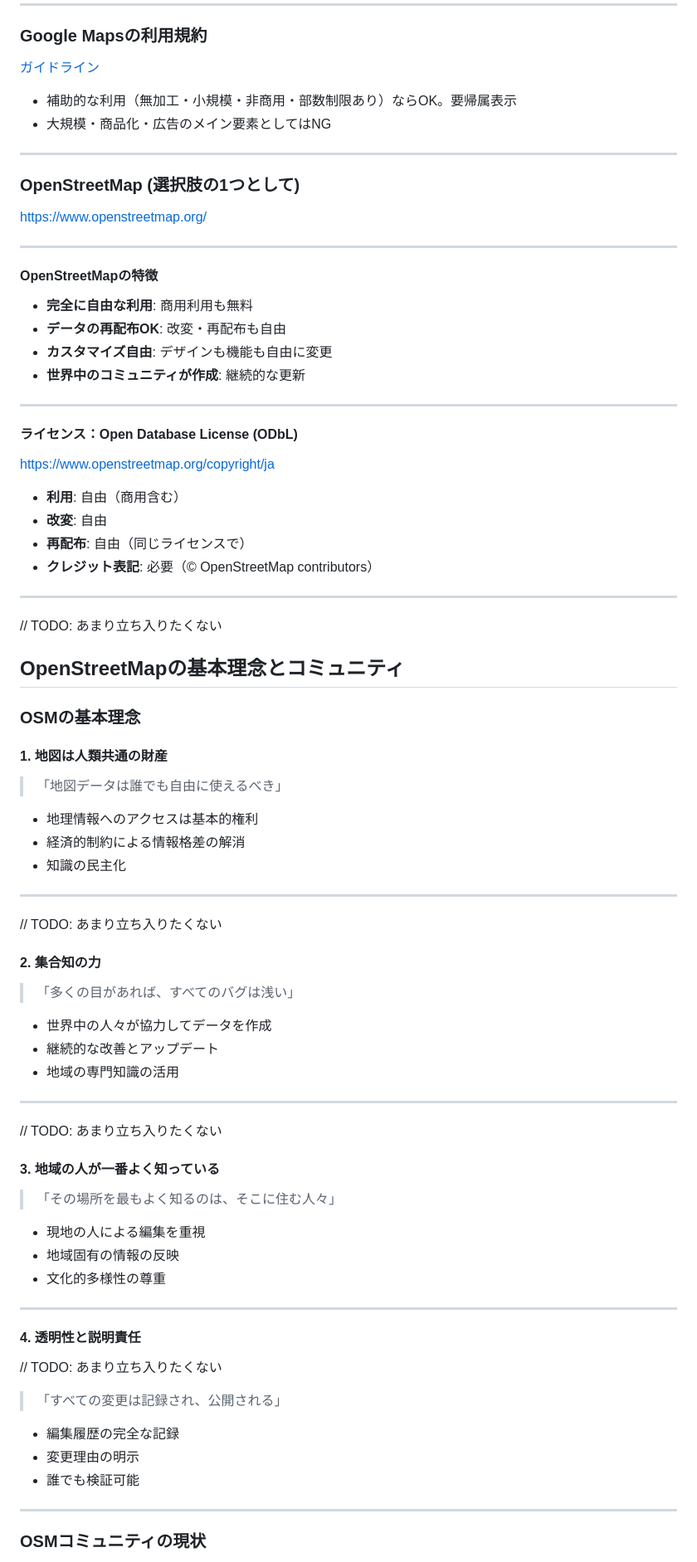
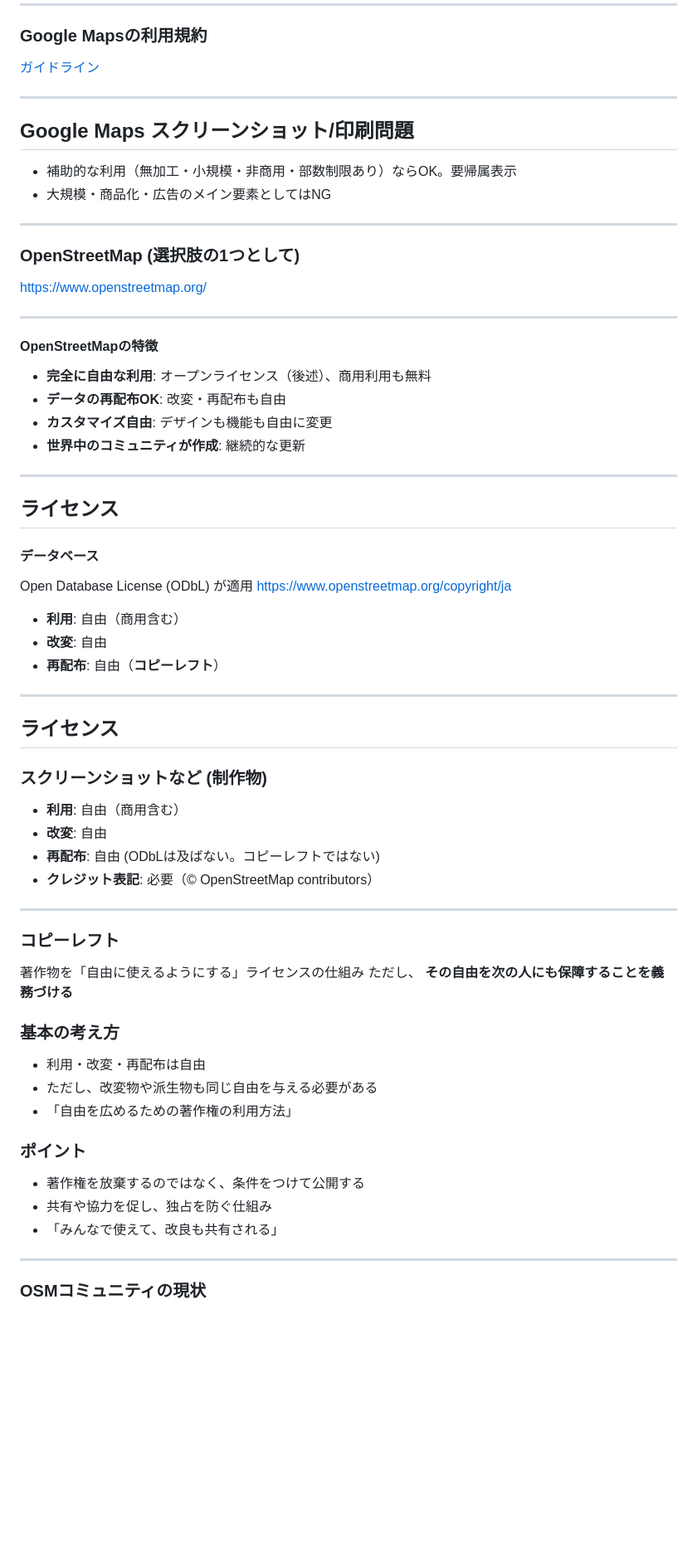
Before and after one commit to kamataryo/rits-2025-fall-cartography, a Markdown page: slides/04-05-openstreetmap-culture.md, the part around one of its changes. Shown at 83% size. GitHub-like rendering; blank space fills up the shorter version.

```diff
--- a/slides/04-05-openstreetmap-culture.md
+++ b/slides/04-05-openstreetmap-culture.md
@@ -85,6 +86,10 @@ GeoJSONファイルの作成と構造理解
 
 [ガイドライン](https://about.google/brand-resource-center/products-and-services/geo-guidelines/)
 
+---
+
+## Google Maps スクリーンショット/印刷問題
+
 - 補助的な利用（無加工・小規模・非商用・部数制限あり）ならOK。要帰属表示
 - 大規模・商品化・広告のメイン要素としてはNG
 
@@ -98,70 +103,53 @@ GeoJSONファイルの作成と構造理解
 
 #### OpenStreetMapの特徴
 
-- **完全に自由な利用**: 商用利用も無料
+- **完全に自由な利用**: オープンライセンス（後述）、商用利用も無料
 - **データの再配布OK**: 改変・再配布も自由
 - **カスタマイズ自由**: デザインも機能も自由に変更
 - **世界中のコミュニティが作成**: 継続的な更新
 
 ---
 
-#### ライセンス：Open Database License (ODbL)
+## ライセンス
 
+#### データベース
+
+Open Database License (ODbL) が適用
 https://www.openstreetmap.org/copyright/ja
 
 - **利用**: 自由（商用含む）
 - **改変**: 自由
-- **再配布**: 自由（同じライセンスで）
+- **再配布**: 自由（**コピーレフト**）
+
+---
+
+## ライセンス
+
+### スクリーンショットなど (制作物)
+
+- **利用**: 自由（商用含む）
+- **改変**: 自由
+- **再配布**: 自由 (ODbLは及ばない。コピーレフトではない)
 - **クレジット表記**: 必要（© OpenStreetMap contributors）
 
 ---
 
-// TODO: あまり立ち入りたくない
+### コピーレフト
 
-## OpenStreetMapの基本理念とコミュニティ
+著作物を「自由に使えるようにする」ライセンスの仕組み
+ただし、 **その自由を次の人にも保障することを義務づける**
 
-### OSMの基本理念
+### 基本の考え方
 
-#### 1. 地図は人類共通の財産
-> 「地図データは誰でも自由に使えるべき」
+- 利用・改変・再配布は自由
+- ただし、改変物や派生物も同じ自由を与える必要がある
+- 「自由を広めるための著作権の利用方法」
 
-- 地理情報へのアクセスは基本的権利
-- 経済的制約による情報格差の解消
-- 知識の民主化
+### ポイント
 
----
-
-// TODO: あまり立ち入りたくない
-
-#### 2. 集合知の力
-> 「多くの目があれば、すべてのバグは浅い」
-
-- 世界中の人々が協力してデータを作成
-- 継続的な改善とアップデート
-- 地域の専門知識の活用
-
----
-
-// TODO: あまり立ち入りたくない
-
-#### 3. 地域の人が一番よく知っている
-> 「その場所を最もよく知るのは、そこに住む人々」
-
-- 現地の人による編集を重視
-- 地域固有の情報の反映
-- 文化的多様性の尊重
-
----
-
-#### 4. 透明性と説明責任
-
-// TODO: あまり立ち入りたくない
-
-> 「すべての変更は記録され、公開される」
-
-- 編集履歴の完全な記録
-- 変更理由の明示
-- 誰でも検証可能
+- 著作権を放棄するのではなく、条件をつけて公開する
+- 共有や協力を促し、独占を防ぐ仕組み
+- 「みんなで使えて、改良も共有される」
 
 ---
 
```
Also changed, not shown: other parts of slides/04-05-openstreetmap-culture.md (+41 -76 lines), slides/03-geojson-basics.md (+3 -0 lines), slides/06-web-map-components.md (+1 -2 lines).
